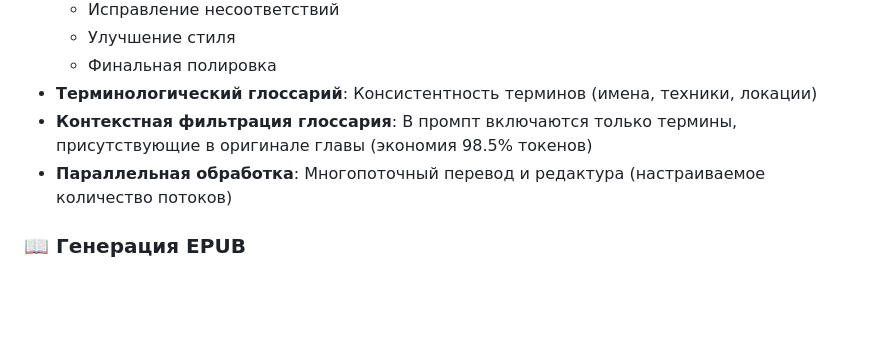
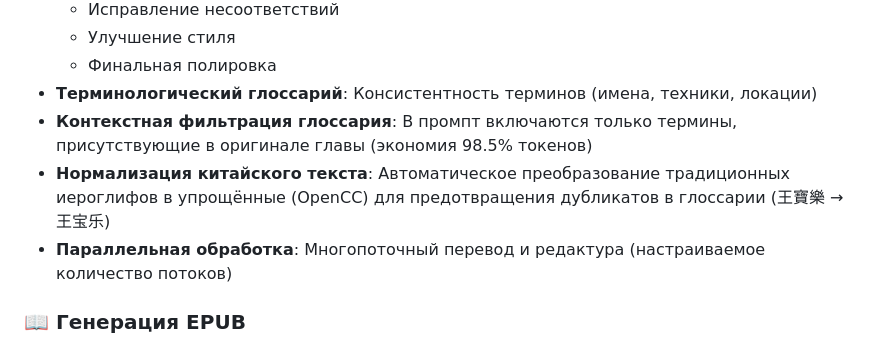
Before and after one commit to MasterVVK/novelbins-epub, a Markdown page: README.md, the part around the change. GitHub-like rendering; blank space fills up the shorter version.

Commit message:
Add Chinese text normalization feature to README
Document OpenCC-based traditional→simplified Chinese conversion
for preventing glossary duplicates (王寶樂 → 王宝乐)

🤖 Generated with Claude Code

Co-Authored-By: Claude <noreply@anthropic.com>

```diff
--- a/README.md
+++ b/README.md
@@ -31,6 +31,7 @@
   - Финальная полировка
 - **Терминологический глоссарий**: Консистентность терминов (имена, техники, локации)
 - **Контекстная фильтрация глоссария**: В промпт включаются только термины, присутствующие в оригинале главы (экономия 98.5% токенов)
+- **Нормализация китайского текста**: Автоматическое преобразование традиционных иероглифов в упрощённые (OpenCC) для предотвращения дубликатов в глоссарии (王寶樂 → 王宝乐)
 - **Параллельная обработка**: Многопоточный перевод и редактура (настраиваемое количество потоков)
 
 ### 📖 Генерация EPUB
```
